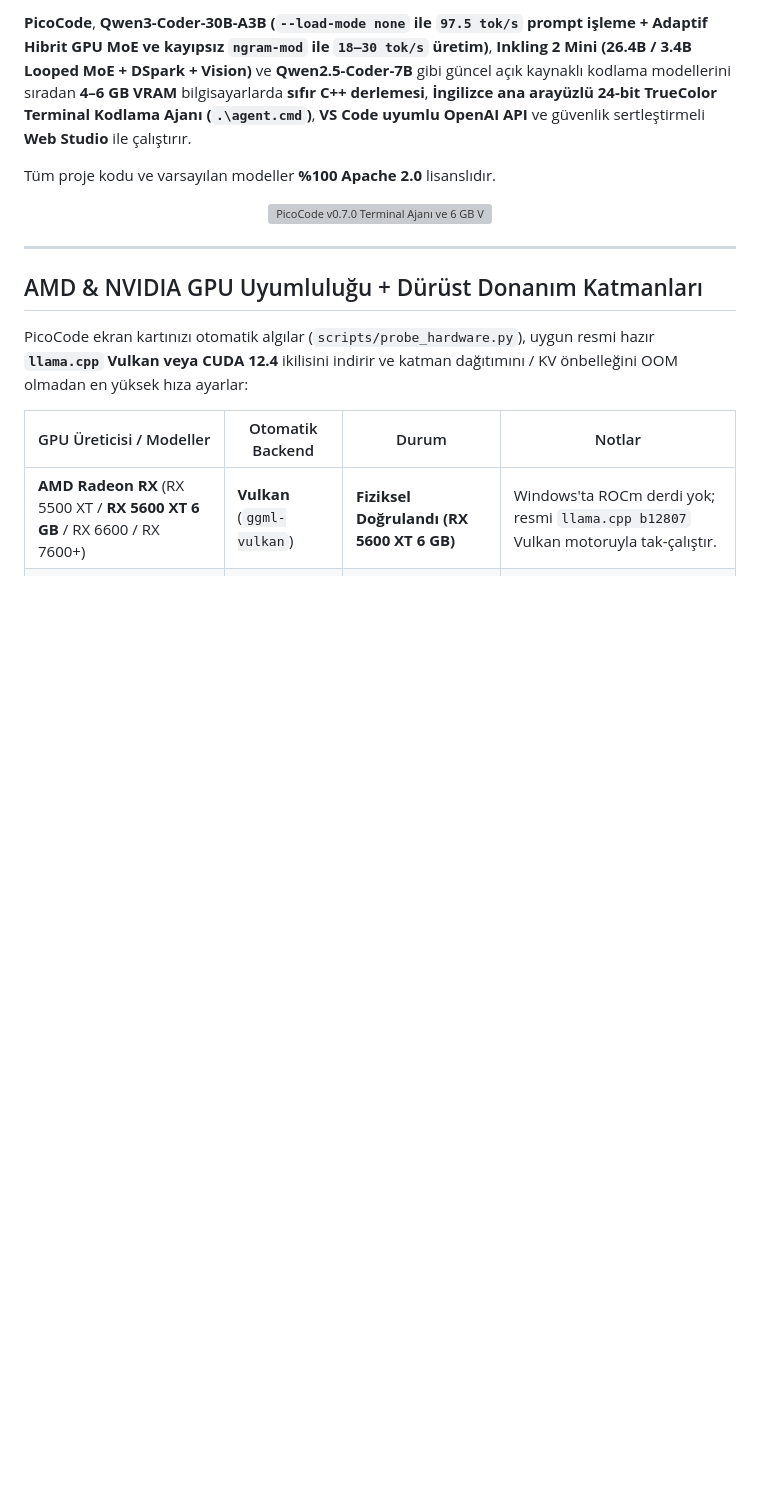
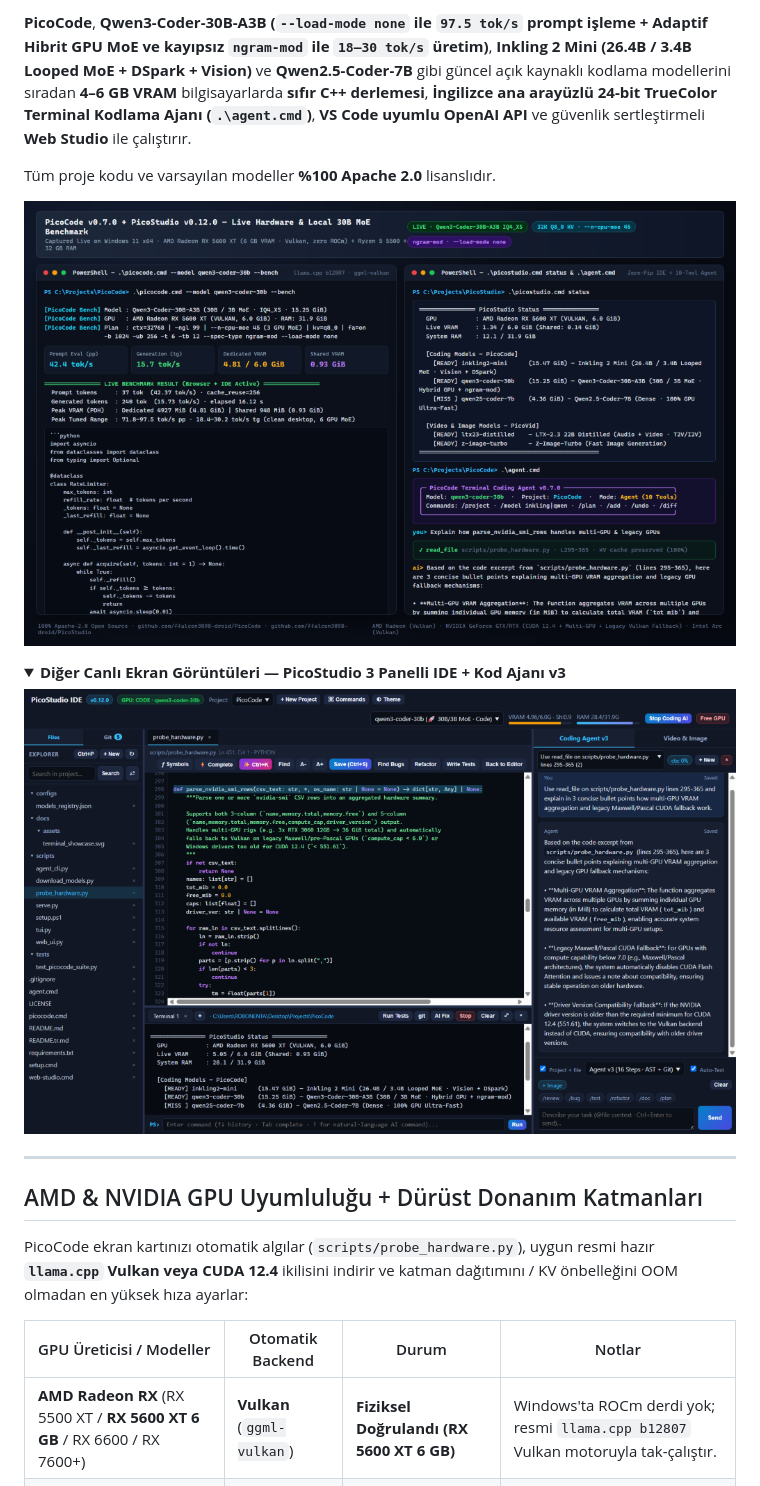
Before and after one commit to ffalcon3098-droid/PicoCode, a Markdown page: README.tr.md, the part around the change. Drawn GitHub-style; pictures changed too: docs/assets/ide_coding_agent.png (added), docs/assets/terminal_live_bench.png (added); folded sections open; blank space fills up the shorter version; grey boxes are pictures that could not be loaded.

```diff
--- a/README.tr.md
+++ b/README.tr.md
@@ -12,8 +12,15 @@
 Tüm proje kodu ve varsayılan modeller **%100 Apache 2.0** lisanslıdır.
 
 <p align="center">
-  <img src="docs/assets/terminal_showcase.svg" alt="PicoCode v0.7.0 Terminal Ajanı ve 6 GB VRAM Hibrit MoE Planı" width="100%">
+  <img src="docs/assets/terminal_live_bench.png" alt="PicoCode v0.7.0 Canlı 6 GB RX 5600 XT Vulkan Benchmark (Qwen3-Coder-30B-A3B), Donanım Telemetrisi ve Terminal Kodlama Ajanı" width="100%">
 </p>
+
+<details>
+<summary><b>Diğer Canlı Ekran Görüntüleri — PicoStudio 3 Panelli IDE + Kod Ajanı v3</b></summary>
+<p align="center">
+  <img src="docs/assets/ide_coding_agent.png" alt="6 GB VRAM üzerinde Qwen3-Coder-30B-A3B çalıştıran PicoStudio 3 Panelli Yerel Web IDE" width="100%">
+</p>
+</details>
 
 ---
 
```
Also changed, not shown: README.md (+8 -1 lines), 5 other files.
